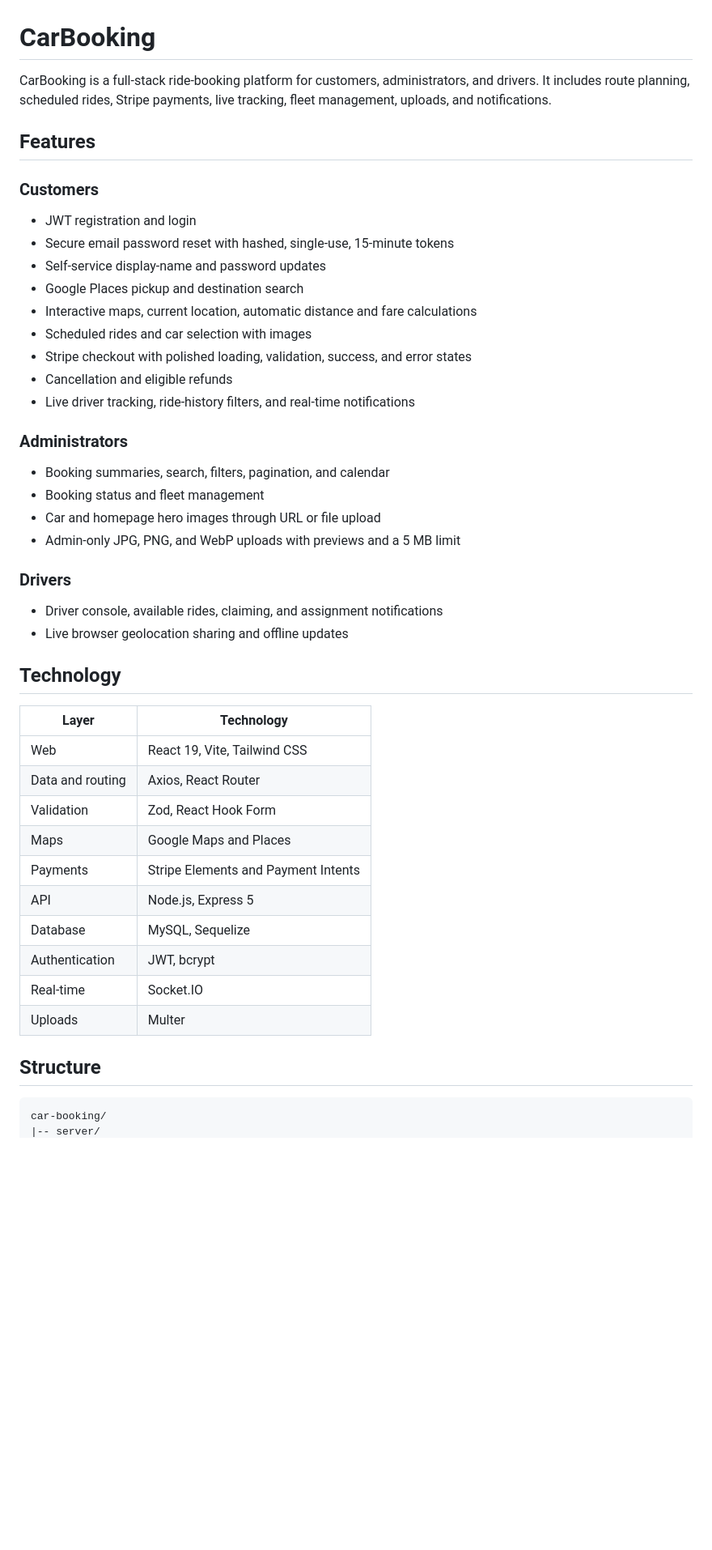
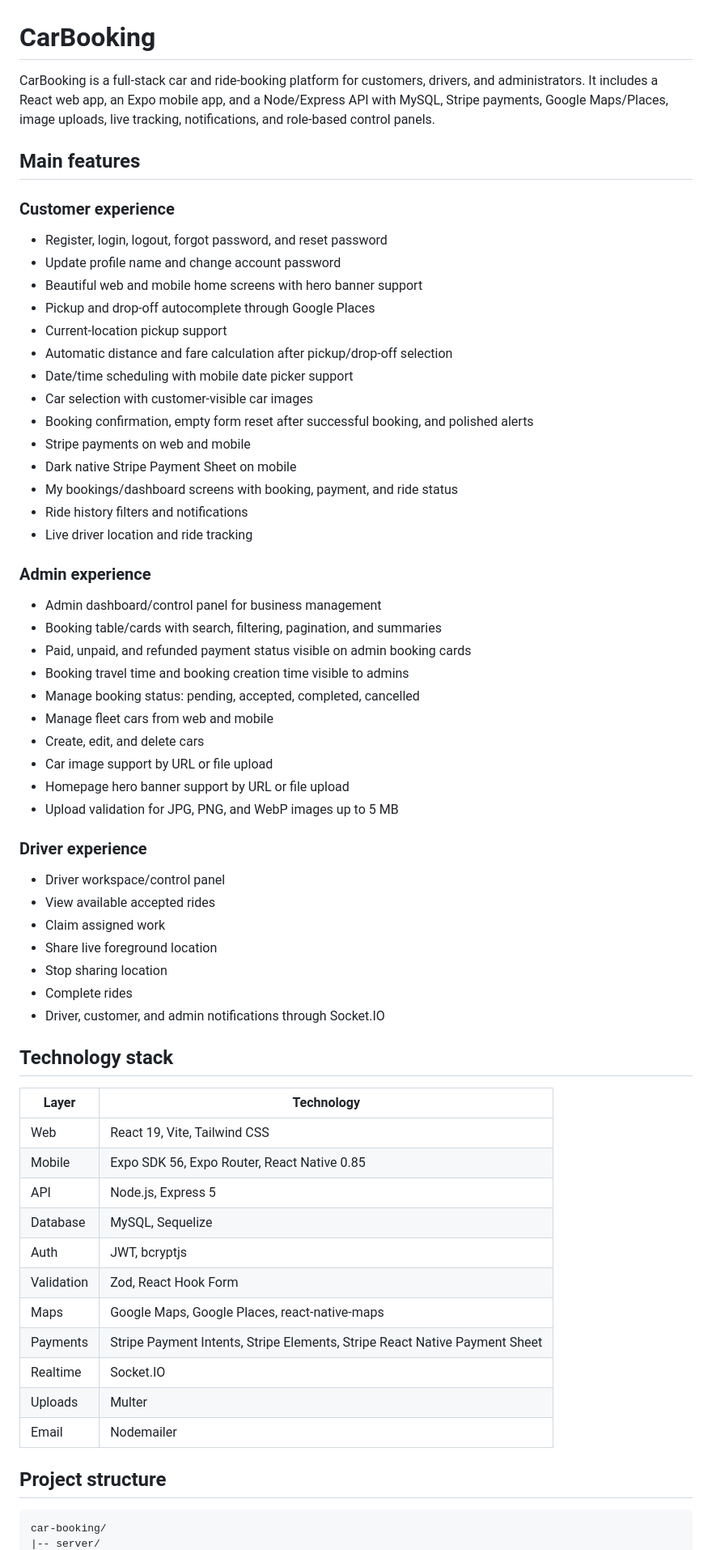
Before and after one commit to MohammadMosaAghaJahanmal/car-booking, a Markdown page: README.md, the part around one of its changes. Shown at 81% size. GitHub-like rendering; blank space fills up the shorter version.

```diff
--- a/README.md
+++ b/README.md
@@ -1,46 +1,66 @@
 # CarBooking
 
-CarBooking is a full-stack ride-booking platform for customers, administrators, and drivers. It includes route planning, scheduled rides, Stripe payments, live tracking, fleet management, uploads, and notifications.
+CarBooking is a full-stack car and ride-booking platform for customers, drivers, and administrators. It includes a React web app, an Expo mobile app, and a Node/Express API with MySQL, Stripe payments, Google Maps/Places, image uploads, live tracking, notifications, and role-based control panels.
 
-## Features
+## Main features
 
-### Customers
-- JWT registration and login
-- Secure email password reset with hashed, single-use, 15-minute tokens
-- Self-service display-name and password updates
-- Google Places pickup and destination search
-- Interactive maps, current location, automatic distance and fare calculations
-- Scheduled rides and car selection with images
-- Stripe checkout with polished loading, validation, success, and error states
-- Cancellation and eligible refunds
-- Live driver tracking, ride-history filters, and real-time notifications
+### Customer experience
 
-### Administrators
-- Booking summaries, search, filters, pagination, and calendar
-- Booking status and fleet management
-- Car and homepage hero images through URL or file upload
-- Admin-only JPG, PNG, and WebP uploads with previews and a 5 MB limit
+- Register, login, logout, forgot password, and reset password
+- Update profile name and change account password
+- Beautiful web and mobile home screens with hero banner support
+- Pickup and drop-off autocomplete through Google Places
+- Current-location pickup support
+- Automatic distance and fare calculation after pickup/drop-off selection
+- Date/time scheduling with mobile date picker support
+- Car selection with customer-visible car images
+- Booking confirmation, empty form reset after successful booking, and polished alerts
+- Stripe payments on web and mobile
+- Dark native Stripe Payment Sheet on mobile
+- My bookings/dashboard screens with booking, payment, and ride status
+- Ride history filters and notifications
+- Live driver location and ride tracking
 
-### Drivers
-- Driver console, available rides, claiming, and assignment notifications
-- Live browser geolocation sharing and offline updates
+### Admin experience
 
-## Technology
+- Admin dashboard/control panel for business management
+- Booking table/cards with search, filtering, pagination, and summaries
+- Paid, unpaid, and refunded payment status visible on admin booking cards
+- Booking travel time and booking creation time visible to admins
+- Manage booking status: pending, accepted, completed, cancelled
+- Manage fleet cars from web and mobile
+- Create, edit, and delete cars
+- Car image support by URL or file upload
+- Homepage hero banner support by URL or file upload
+- Upload validation for JPG, PNG, and WebP images up to 5 MB
+
+### Driver experience
+
+- Driver workspace/control panel
+- View available accepted rides
+- Claim assigned work
+- Share live foreground location
+- Stop sharing location
+- Complete rides
+- Driver, customer, and admin notifications through Socket.IO
+
+## Technology stack
 
 | Layer | Technology |
 | --- | --- |
 | Web | React 19, Vite, Tailwind CSS |
-| Data and routing | Axios, React Router |
-| Validation | Zod, React Hook Form |
-| Maps | Google Maps and Places |
-| Payments | Stripe Elements and Payment Intents |
+| Mobile | Expo SDK 56, Expo Router, React Native 0.85 |
 | API | Node.js, Express 5 |
 | Database | MySQL, Sequelize |
-| Authentication | JWT, bcrypt |
-| Real-time | Socket.IO |
+| Auth | JWT, bcryptjs |
+| Validation | Zod, React Hook Form |
+| Maps | Google Maps, Google Places, react-native-maps |
+| Payments | Stripe Payment Intents, Stripe Elements, Stripe React Native Payment Sheet |
+| Realtime | Socket.IO |
 | Uploads | Multer |
+| Email | Nodemailer |
 
-## Structure
+## Project structure
 
     car-booking/
     |-- server/
```
Also changed, not shown: other parts of README.md (+248 -129 lines).
